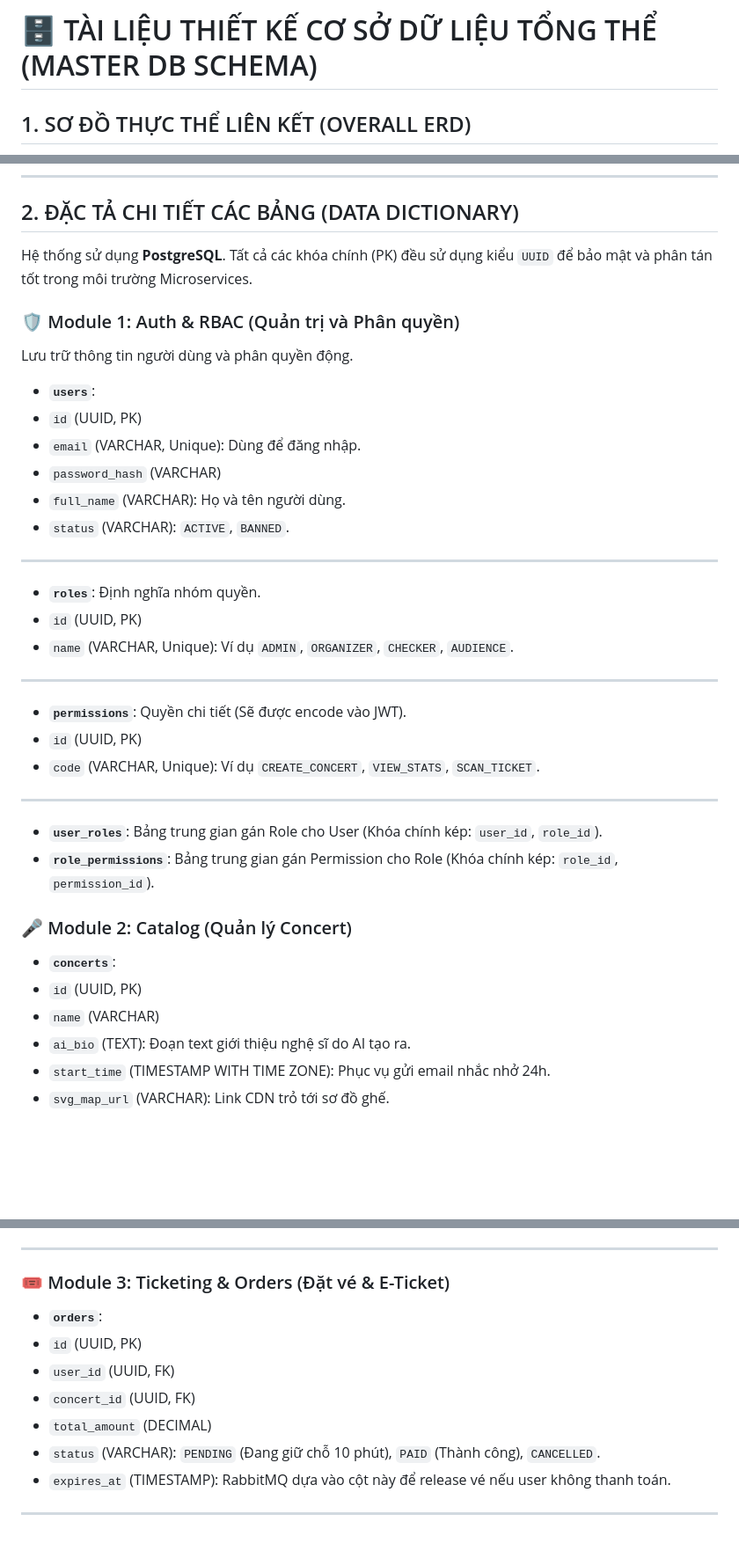
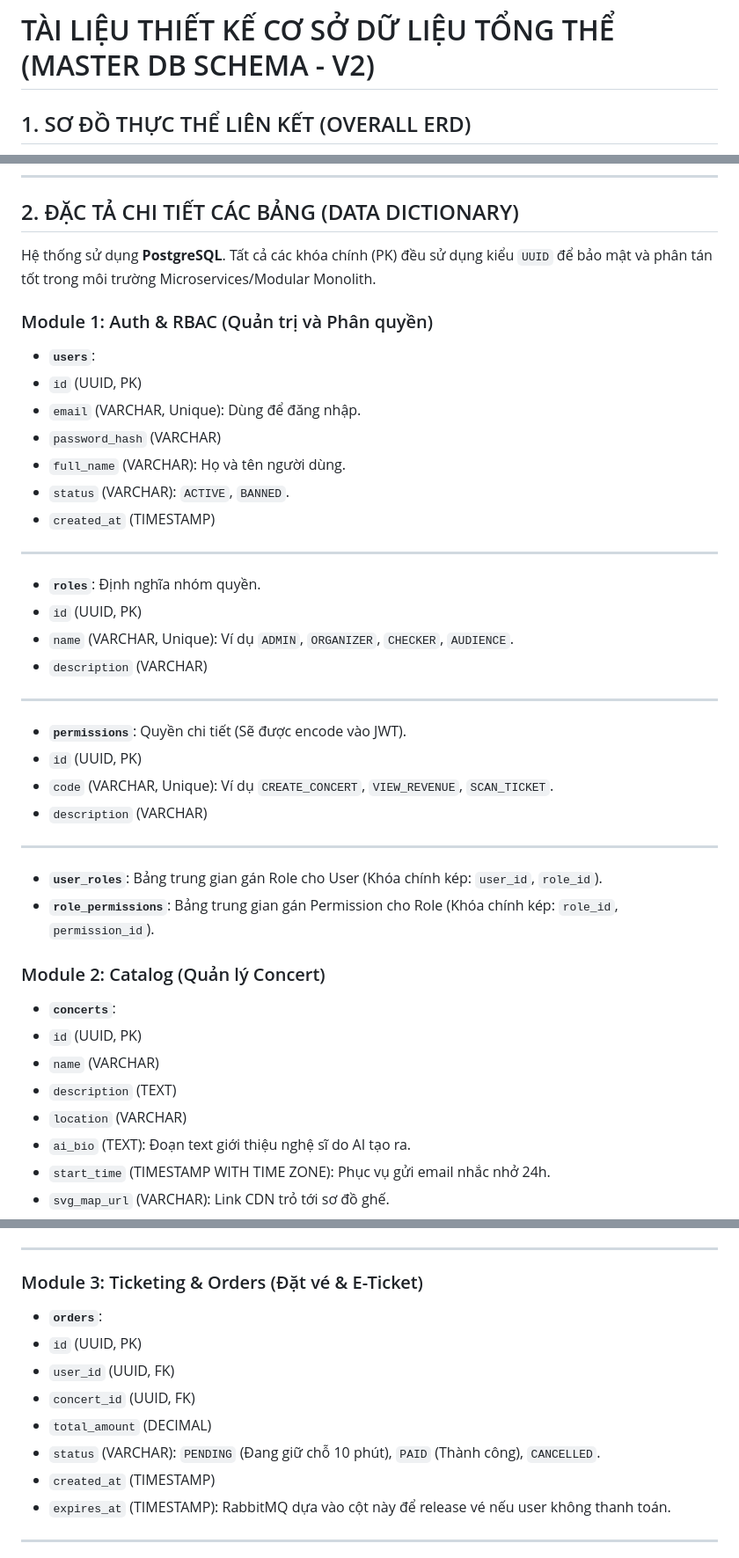
Before and after one commit to TuanDakLak/Ticket_Box, a Markdown page: docs/database/master_schema.md, 3 parts joined by grey strips. Shown at 88% size. Drawn GitHub-style; blank space fills up the shorter version.

```diff
--- a/docs/database/master_schema.md
+++ b/docs/database/master_schema.md
@@ -1,4 +1,4 @@
-# 🗄️ TÀI LIỆU THIẾT KẾ CƠ SỞ DỮ LIỆU TỔNG THỂ (MASTER DB SCHEMA)
+# TÀI LIỆU THIẾT KẾ CƠ SỞ DỮ LIỆU TỔNG THỂ (MASTER DB SCHEMA - V2)
 
 ## 1. SƠ ĐỒ THỰC THỂ LIÊN KẾT (OVERALL ERD)
 
@@ -142,11 +163,9 @@ erDiagram
 
 ## 2. ĐẶC TẢ CHI TIẾT CÁC BẢNG (DATA DICTIONARY)
 
-Hệ thống sử dụng **PostgreSQL**. Tất cả các khóa chính (PK) đều sử dụng kiểu `UUID` để bảo mật và phân tán tốt trong môi trường Microservices.
+Hệ thống sử dụng **PostgreSQL**. Tất cả các khóa chính (PK) đều sử dụng kiểu `UUID` để bảo mật và phân tán tốt trong môi trường Microservices/Modular Monolith.
 
-### 🛡️ Module 1: Auth & RBAC (Quản trị và Phân quyền)
-
-Lưu trữ thông tin người dùng và phân quyền động.
+### Module 1: Auth & RBAC (Quản trị và Phân quyền)
 
 * **`users`**:
 * `id` (UUID, PK)
@@ -154,29 +173,34 @@ Lưu trữ thông tin người dùng và phân quyền động.
 * `password_hash` (VARCHAR)
 * `full_name` (VARCHAR): Họ và tên người dùng.
 * `status` (VARCHAR): `ACTIVE`, `BANNED`.
+* `created_at` (TIMESTAMP)
 
 ---
 
 * **`roles`**: Định nghĩa nhóm quyền.
 * `id` (UUID, PK)
 * `name` (VARCHAR, Unique): Ví dụ `ADMIN`, `ORGANIZER`, `CHECKER`, `AUDIENCE`.
+* `description` (VARCHAR)
 
 ---
 
 * **`permissions`**: Quyền chi tiết (Sẽ được encode vào JWT).
 * `id` (UUID, PK)
-* `code` (VARCHAR, Unique): Ví dụ `CREATE_CONCERT`, `VIEW_STATS`, `SCAN_TICKET`.
+* `code` (VARCHAR, Unique): Ví dụ `CREATE_CONCERT`, `VIEW_REVENUE`, `SCAN_TICKET`.
+* `description` (VARCHAR)
 
 ---
 
 * **`user_roles`**: Bảng trung gian gán Role cho User (Khóa chính kép: `user_id`, `role_id`).
 * **`role_permissions`**: Bảng trung gian gán Permission cho Role (Khóa chính kép: `role_id`, `permission_id`).
 
-### 🎤 Module 2: Catalog (Quản lý Concert)
+### Module 2: Catalog (Quản lý Concert)
 
 * **`concerts`**:
 * `id` (UUID, PK)
 * `name` (VARCHAR)
+* `description` (TEXT)
+* `location` (VARCHAR)
 * `ai_bio` (TEXT): Đoạn text giới thiệu nghệ sĩ do AI tạo ra.
 * `start_time` (TIMESTAMP WITH TIME ZONE): Phục vụ gửi email nhắc nhở 24h.
 * `svg_map_url` (VARCHAR): Link CDN trỏ tới sơ đồ ghế.
@@ -194,7 +218,7 @@ Lưu trữ thông tin người dùng và phân quyền động.
 
 ---
 
-### 🎟️ Module 3: Ticketing & Orders (Đặt vé & E-Ticket)
+### Module 3: Ticketing & Orders (Đặt vé & E-Ticket)
 
 * **`orders`**:
 * `id` (UUID, PK)
@@ -202,6 +226,7 @@ Lưu trữ thông tin người dùng và phân quyền động.
 * `concert_id` (UUID, FK)
 * `total_amount` (DECIMAL)
 * `status` (VARCHAR): `PENDING` (Đang giữ chỗ 10 phút), `PAID` (Thành công), `CANCELLED`.
+* `created_at` (TIMESTAMP)
 * `expires_at` (TIMESTAMP): RabbitMQ dựa vào cột này để release vé nếu user không thanh toán.
 
 ---
```
Also changed, not shown: other parts of docs/database/master_schema.md (+61 -26 lines).
